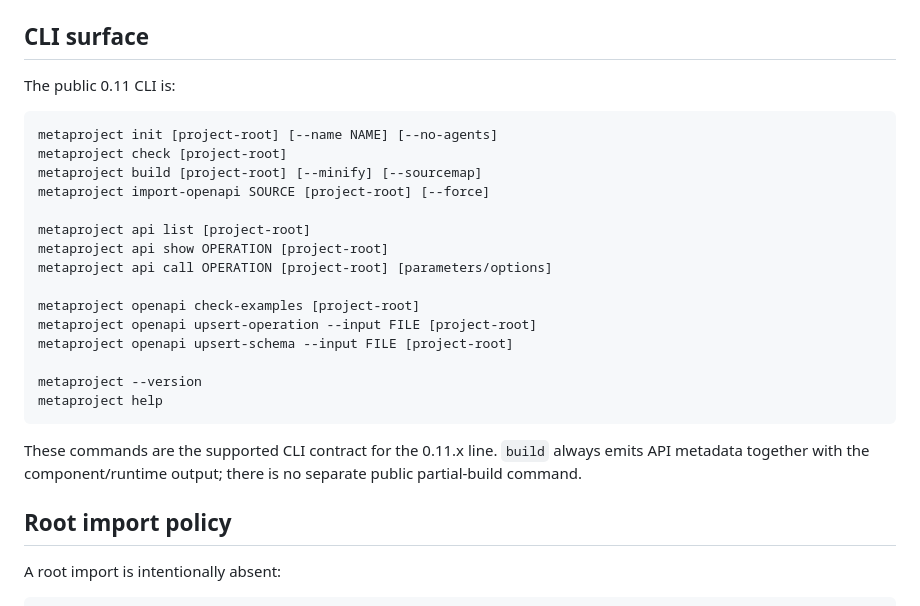
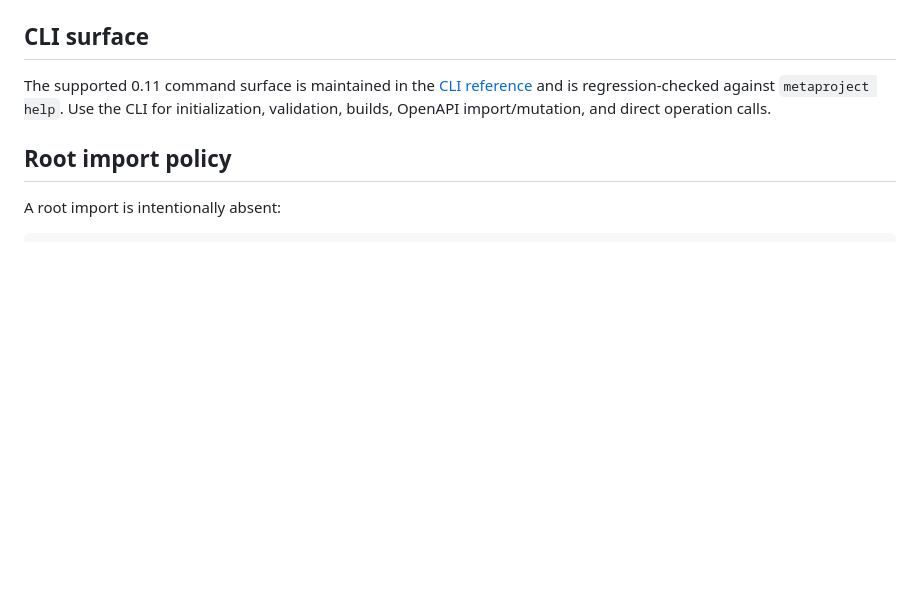
Before and after one commit to bravado/metaproject, a Markdown page: docs/public-api.md, the part around the change. Rendered like a GitHub page; blank space fills up the shorter version.

Commit message:
Use one synchronized CLI reference

````diff
--- a/docs/public-api.md
+++ b/docs/public-api.md
@@ -58,27 +58,7 @@ Use the CLI for initialization, validation, builds, OpenAPI mutation/import, and
 
 ## CLI surface
 
-The public 0.11 CLI is:
-
-```text
-metaproject init [project-root] [--name NAME] [--no-agents]
-metaproject check [project-root]
-metaproject build [project-root] [--minify] [--sourcemap]
-metaproject import-openapi SOURCE [project-root] [--force]
-
-metaproject api list [project-root]
-metaproject api show OPERATION [project-root]
-metaproject api call OPERATION [project-root] [parameters/options]
-
-metaproject openapi check-examples [project-root]
-metaproject openapi upsert-operation --input FILE [project-root]
-metaproject openapi upsert-schema --input FILE [project-root]
-
-metaproject --version
-metaproject help
-```
-
-These commands are the supported CLI contract for the 0.11.x line. `build` always emits API metadata together with the component/runtime output; there is no separate public partial-build command.
+The supported 0.11 command surface is maintained in the [CLI reference](cli-reference.md) and is regression-checked against `metaproject help`. Use the CLI for initialization, validation, builds, OpenAPI import/mutation, and direct operation calls.
 
 ## Root import policy
 
````
